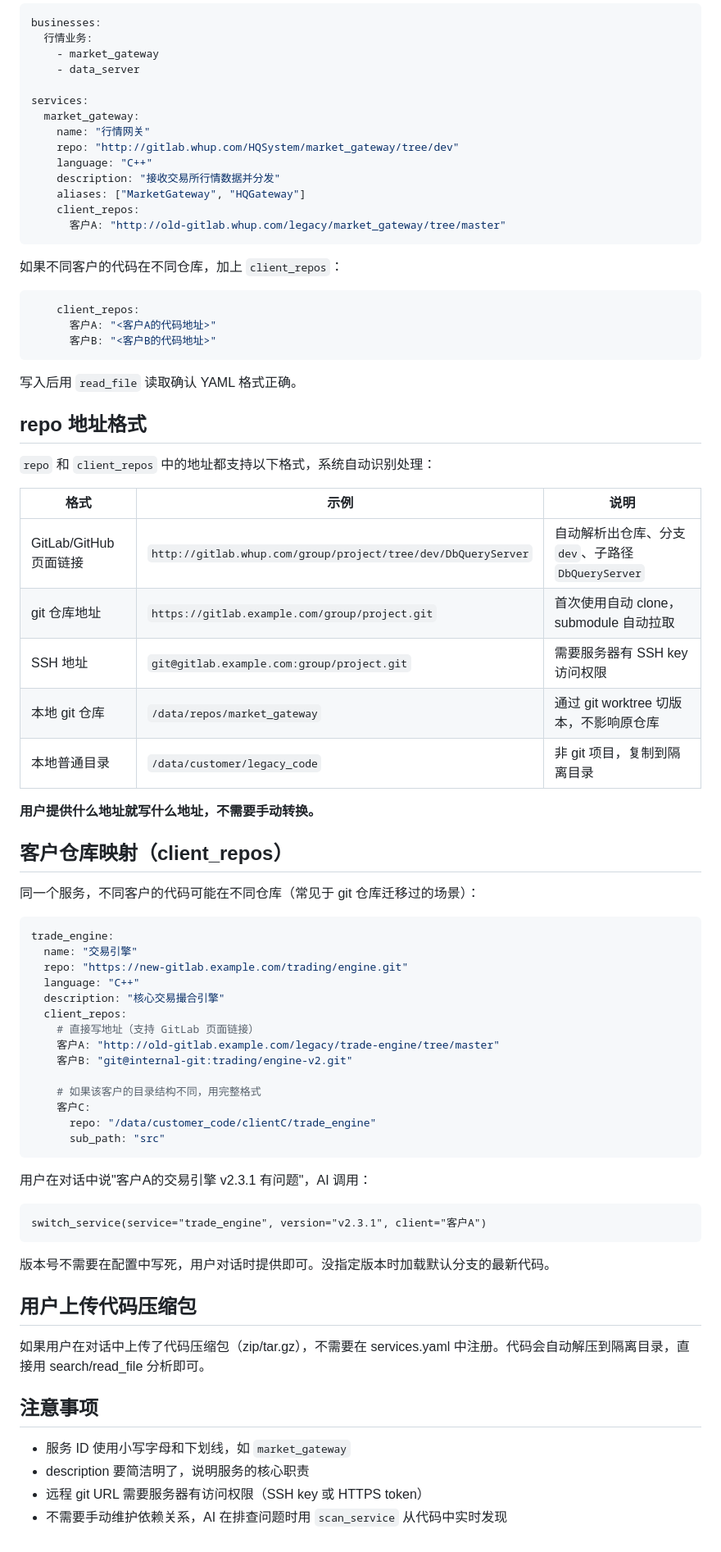
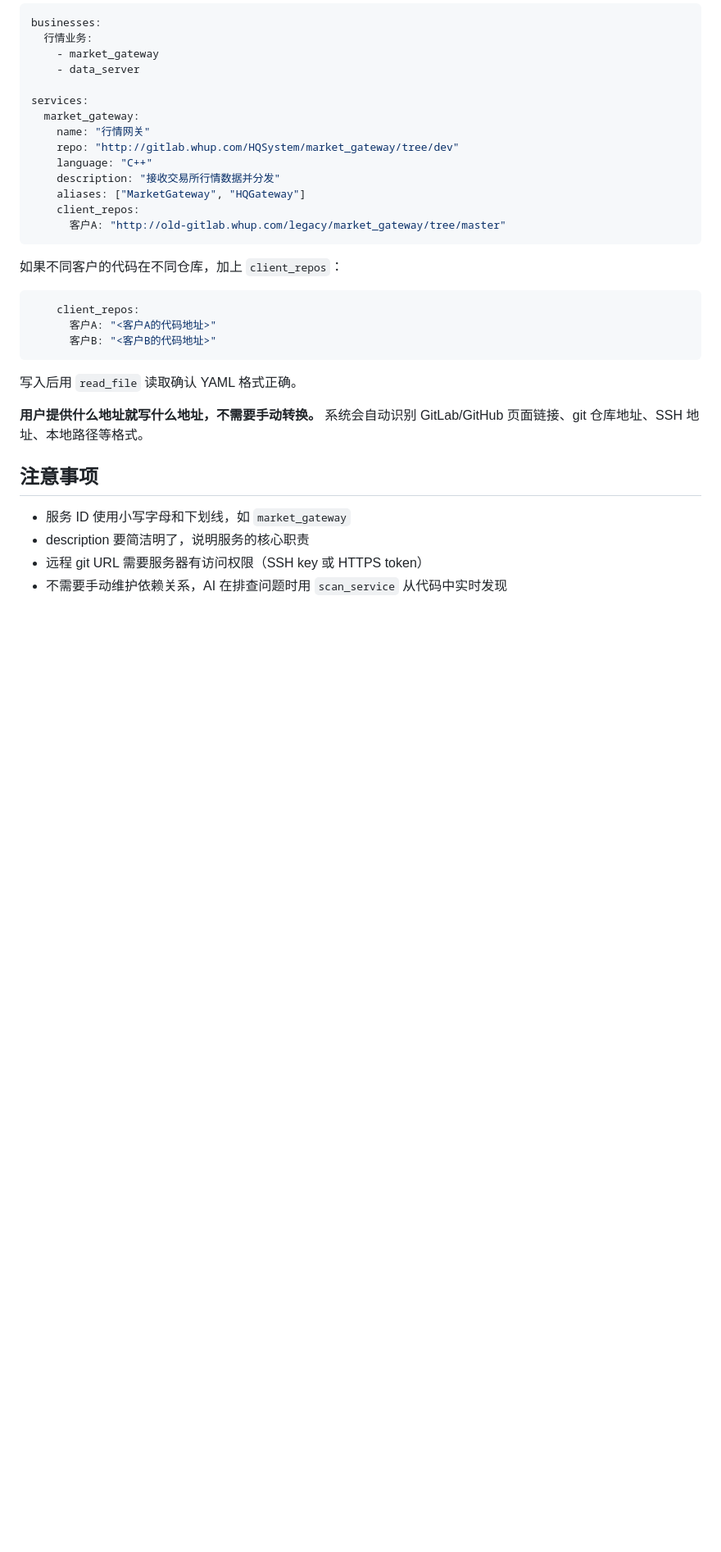
Before and after one commit to zdco/knowledge-chat, a Markdown page: AI_GUIDE_ANALYZER.md, the part around the change. Shown at 82% size. Drawn GitHub-style; blank space fills up the shorter version.

Commit message:
docs: 移除 AI_GUIDE_ANALYZER.md 中与注册生成无关的运行时说明

````diff
--- a/AI_GUIDE_ANALYZER.md
+++ b/AI_GUIDE_ANALYZER.md
@@ -176,51 +176,7 @@ services:
 
 写入后用 `read_file` 读取确认 YAML 格式正确。
 
-## repo 地址格式
-
-`repo` 和 `client_repos` 中的地址都支持以下格式，系统自动识别处理：
-
-| 格式 | 示例 | 说明 |
-|------|------|------|
-| GitLab/GitHub 页面链接 | `http://gitlab.whup.com/group/project/tree/dev/DbQueryServer` | 自动解析出仓库、分支 `dev`、子路径 `DbQueryServer` |
-| git 仓库地址 | `https://gitlab.example.com/group/project.git` | 首次使用自动 clone，submodule 自动拉取 |
-| SSH 地址 | `git@gitlab.example.com:group/project.git` | 需要服务器有 SSH key 访问权限 |
-| 本地 git 仓库 | `/data/repos/market_gateway` | 通过 git worktree 切版本，不影响原仓库 |
-| 本地普通目录 | `/data/customer/legacy_code` | 非 git 项目，复制到隔离目录 |
-
-**用户提供什么地址就写什么地址，不需要手动转换。**
-
-## 客户仓库映射（client_repos）
-
-同一个服务，不同客户的代码可能在不同仓库（常见于 git 仓库迁移过的场景）：
-
-```yaml
-trade_engine:
-  name: "交易引擎"
-  repo: "https://new-gitlab.example.com/trading/engine.git"
-  language: "C++"
-  description: "核心交易撮合引擎"
-  client_repos:
-    # 直接写地址（支持 GitLab 页面链接）
-    客户A: "http://old-gitlab.example.com/legacy/trade-engine/tree/master"
-    客户B: "git@internal-git:trading/engine-v2.git"
-
-    # 如果该客户的目录结构不同，用完整格式
-    客户C:
-      repo: "/data/customer_code/clientC/trade_engine"
-      sub_path: "src"
-```
-
-用户在对话中说"客户A的交易引擎 v2.3.1 有问题"，AI 调用：
-```
-switch_service(service="trade_engine", version="v2.3.1", client="客户A")
-```
-
-版本号不需要在配置中写死，用户对话时提供即可。没指定版本时加载默认分支的最新代码。
-
-## 用户上传代码压缩包
-
-如果用户在对话中上传了代码压缩包（zip/tar.gz），不需要在 services.yaml 中注册。代码会自动解压到隔离目录，直接用 search/read_file 分析即可。
+**用户提供什么地址就写什么地址，不需要手动转换。** 系统会自动识别 GitLab/GitHub 页面链接、git 仓库地址、SSH 地址、本地路径等格式。
 
 ## 注意事项
 
````
Also changed, not shown: CHANGELOG.md (+1 -0 lines).
